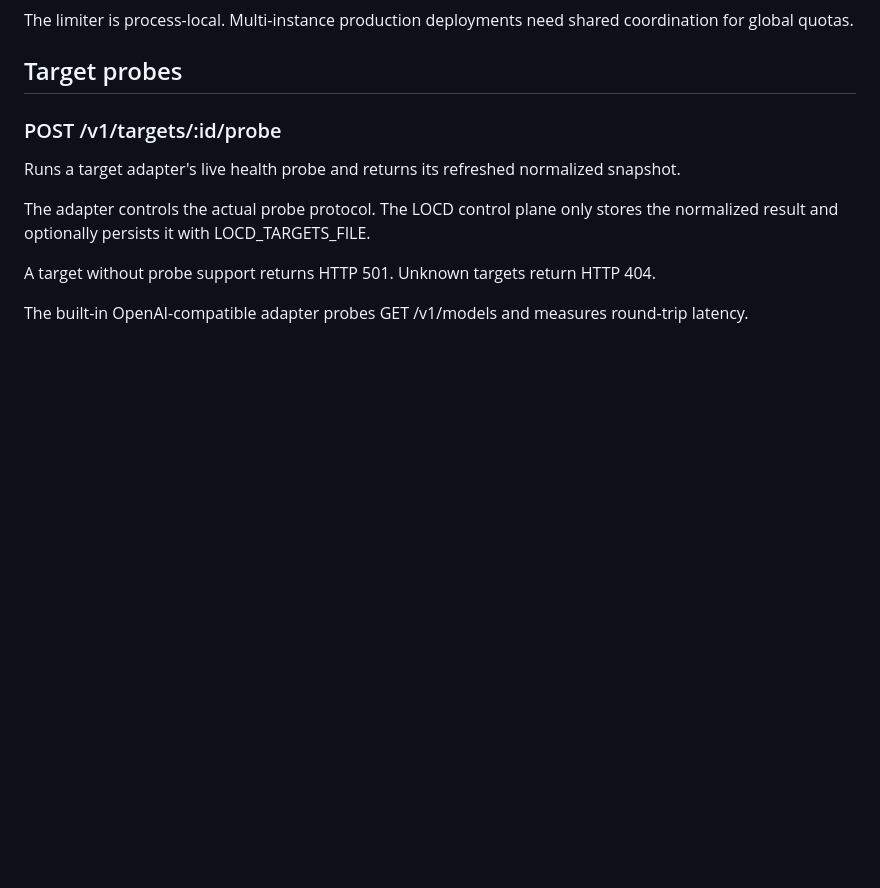
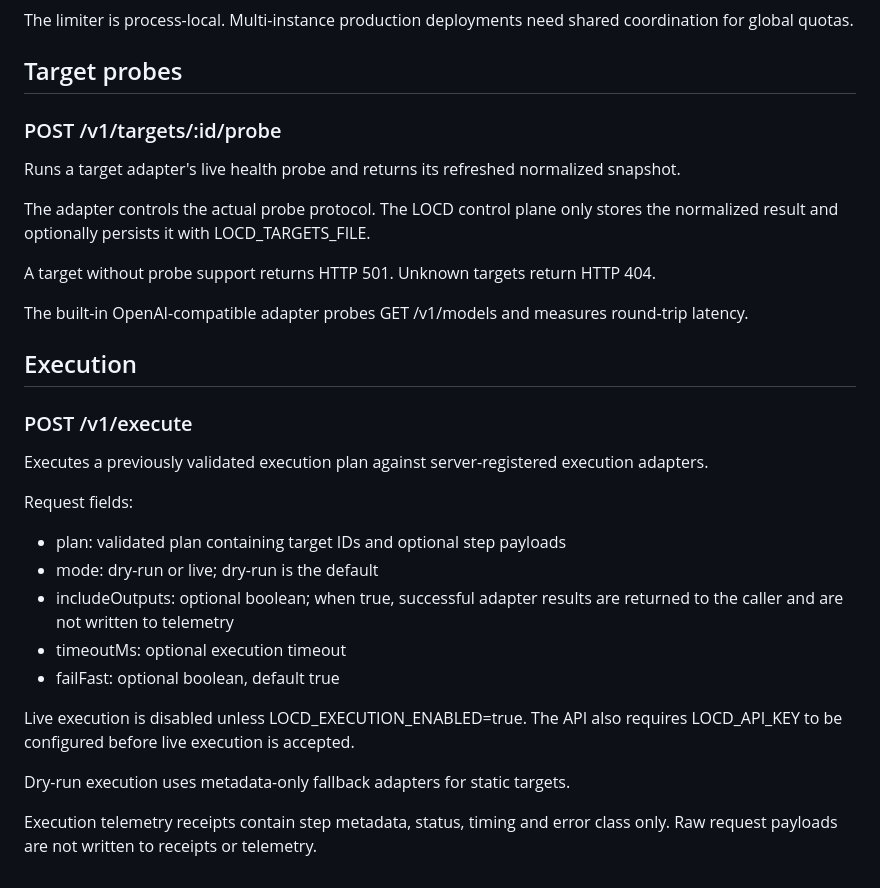
Before and after one commit to dheerendra7/LOCD-Engine---Local-or-Cloud-Decision-Engine, a Markdown page: docs/api.md, the part around the change. Drawn GitHub-style; blank space fills up the shorter version.

Commit message:
docs(api): document execution endpoint semantics

```diff
--- a/docs/api.md
+++ b/docs/api.md
@@ -264,3 +264,24 @@ The adapter controls the actual probe protocol. The LOCD control plane only stor
 A target without probe support returns HTTP 501. Unknown targets return HTTP 404.
 
 The built-in OpenAI-compatible adapter probes GET /v1/models and measures round-trip latency.
+
+
+## Execution
+
+### POST /v1/execute
+
+Executes a previously validated execution plan against server-registered execution adapters.
+
+Request fields:
+
+- plan: validated plan containing target IDs and optional step payloads
+- mode: dry-run or live; dry-run is the default
+- includeOutputs: optional boolean; when true, successful adapter results are returned to the caller and are not written to telemetry
+- timeoutMs: optional execution timeout
+- failFast: optional boolean, default true
+
+Live execution is disabled unless LOCD_EXECUTION_ENABLED=true. The API also requires LOCD_API_KEY to be configured before live execution is accepted.
+
+Dry-run execution uses metadata-only fallback adapters for static targets.
+
+Execution telemetry receipts contain step metadata, status, timing and error class only. Raw request payloads are not written to receipts or telemetry.
```
